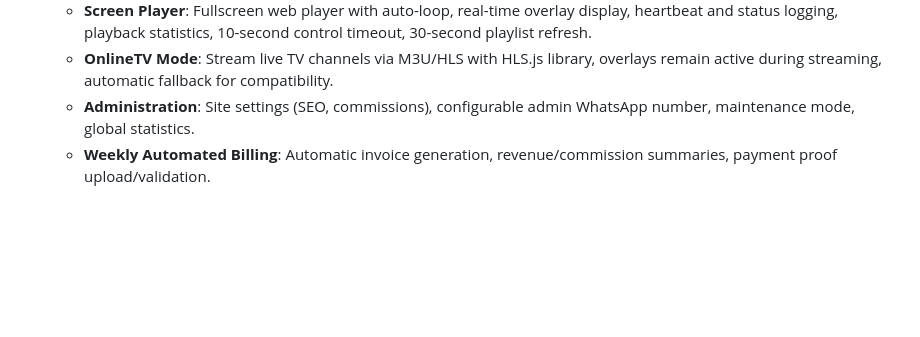
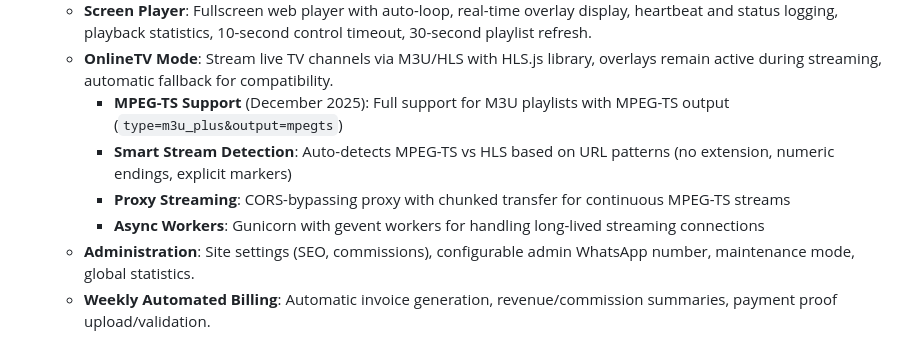
Before and after one commit to moa-digitalagency/AdScreen, a Markdown page: replit.md, the part around the change. Rendered like a GitHub page; blank space fills up the shorter version.

Commit message:
Improve live TV streaming by adding MPEG-TS support and auto-detection
Add support for MPEG-TS streams, including smart URL detection, proxying for CORS issues, and gevent workers for async streaming.

Replit-Commit-Author: Agent
Replit-Commit-Session-Id: c9cee83b-c78c-47a3-acd7-649c624cdbcb
Replit-Commit-Checkpoint-Type: full_checkpoint
Replit-Commit-Event-Id: a5ead8b4-ec1f-4dbc-9441-f15a83f0f47c
Replit-Commit-Screenshot-Url: https://storage.googleapis.com/screenshot-production-us-central1/ad1f7afa-84a8-4271-9356-41b2a5a5c7d7/c9cee83b-c78c-47a3-acd7-649c624cdbcb/A2omUgh

```diff
--- a/replit.md
+++ b/replit.md
@@ -73,6 +73,10 @@ Not specified.
     - **Booking System**: Unique reservation numbers, detailed receipts with QR codes, content adaptation, status tracking, precise time selection.
     - **Screen Player**: Fullscreen web player with auto-loop, real-time overlay display, heartbeat and status logging, playback statistics, 10-second control timeout, 30-second playlist refresh.
     - **OnlineTV Mode**: Stream live TV channels via M3U/HLS with HLS.js library, overlays remain active during streaming, automatic fallback for compatibility.
+        - **MPEG-TS Support** (December 2025): Full support for M3U playlists with MPEG-TS output (`type=m3u_plus&output=mpegts`)
+        - **Smart Stream Detection**: Auto-detects MPEG-TS vs HLS based on URL patterns (no extension, numeric endings, explicit markers)
+        - **Proxy Streaming**: CORS-bypassing proxy with chunked transfer for continuous MPEG-TS streams
+        - **Async Workers**: Gunicorn with gevent workers for handling long-lived streaming connections
     - **Administration**: Site settings (SEO, commissions), configurable admin WhatsApp number, maintenance mode, global statistics.
     - **Weekly Automated Billing**: Automatic invoice generation, revenue/commission summaries, payment proof upload/validation.
     - **Playlist Priorities**: Paid content (100) > Internal content (80) > Broadcast content (200) > Fillers/Demos (20).
```
